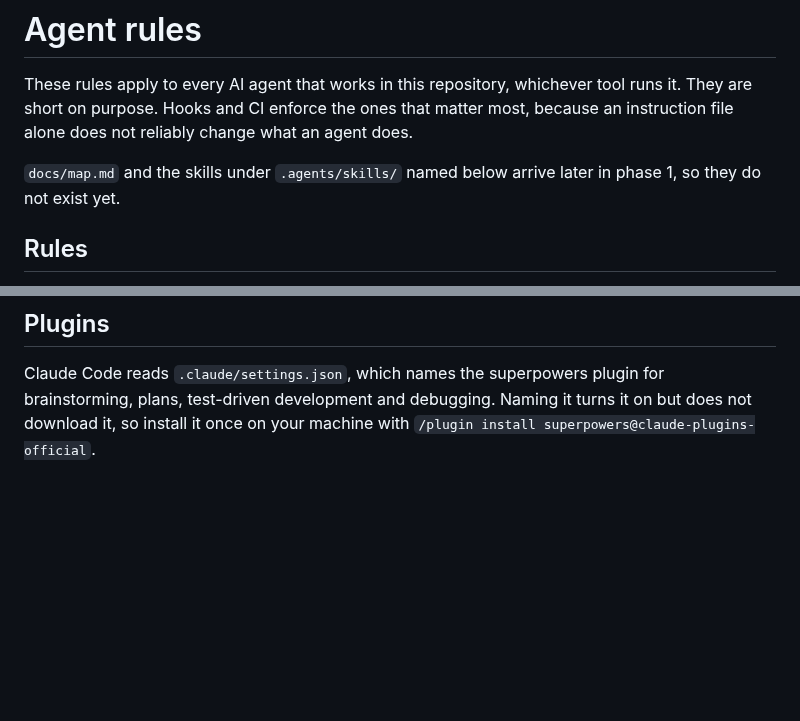
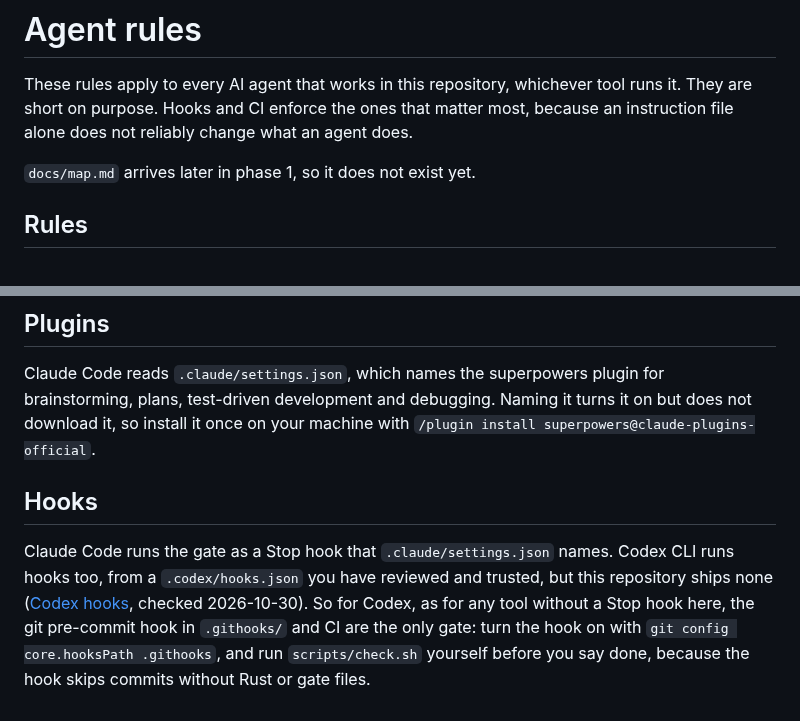
Before and after one commit to nemesis398/phyllon, a Markdown page: AGENTS.md, 2 parts joined by grey strips. GitHub-like rendering; blank space fills up the shorter version.

Commit message:
docs: name the git hook and CI as the gate for Codex
Codex CLI runs hooks from a trusted .codex/hooks.json, but the
repository ships none. AGENTS.md now says so, and its opening note no
longer says the skills are still to come.

Co-Authored-By: Claude Opus 5.5 <noreply@anthropic.com>
Signed-off-by: Mika Böhme <mika@familieboehme.com>

```diff
--- a/AGENTS.md
+++ b/AGENTS.md
@@ -5,8 +5,7 @@ tool runs it. They are short on purpose. Hooks and CI enforce the ones that
 matter most, because an instruction file alone does not reliably change what an
 agent does.
 
-`docs/map.md` and the skills under `.agents/skills/` named below arrive later in
-phase 1, so they do not exist yet.
+`docs/map.md` arrives later in phase 1, so it does not exist yet.
 
 ## Rules
 
@@ -104,3 +103,14 @@ Claude Code reads `.claude/settings.json`, which names the superpowers plugin
 for brainstorming, plans, test-driven development and debugging. Naming it turns
 it on but does not download it, so install it once on your machine with
 `/plugin install superpowers@claude-plugins-official`.
+
+## Hooks
+
+Claude Code runs the gate as a Stop hook that `.claude/settings.json` names.
+Codex CLI runs hooks too, from a `.codex/hooks.json` you have reviewed and
+trusted, but this repository ships none
+([Codex hooks](https://developers.openai.com/codex/hooks), checked 2026-10-30).
+So for Codex, as for any tool without a Stop hook here, the git pre-commit hook
+in `.githooks/` and CI are the only gate: turn the hook on with
+`git config core.hooksPath .githooks`, and run `scripts/check.sh` yourself
+before you say done, because the hook skips commits without Rust or gate files.
```
